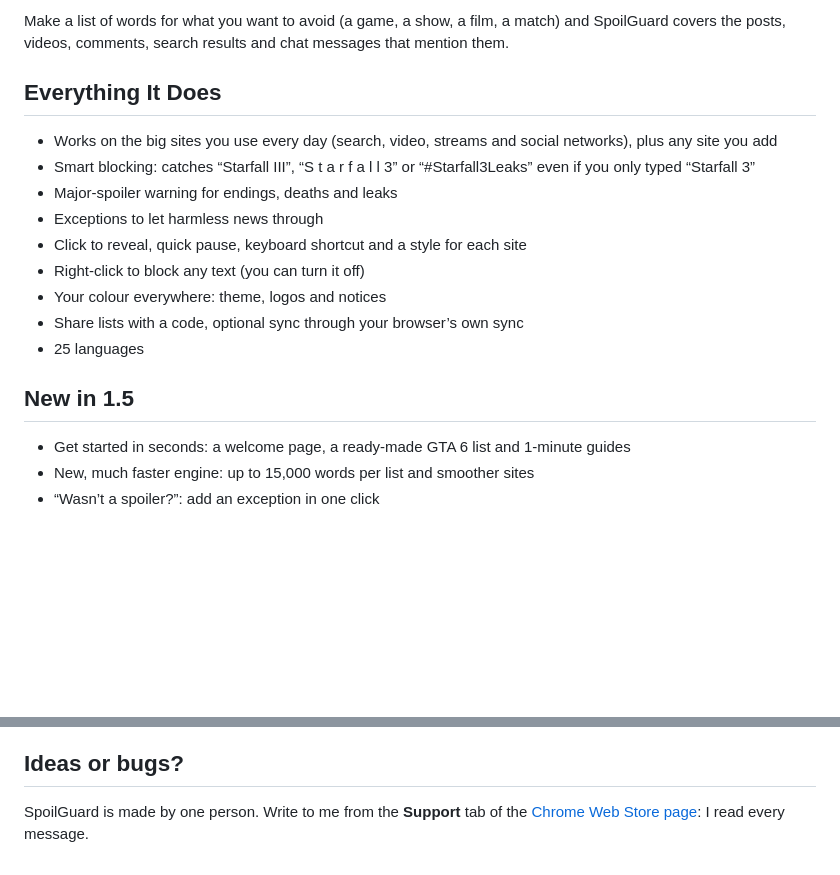
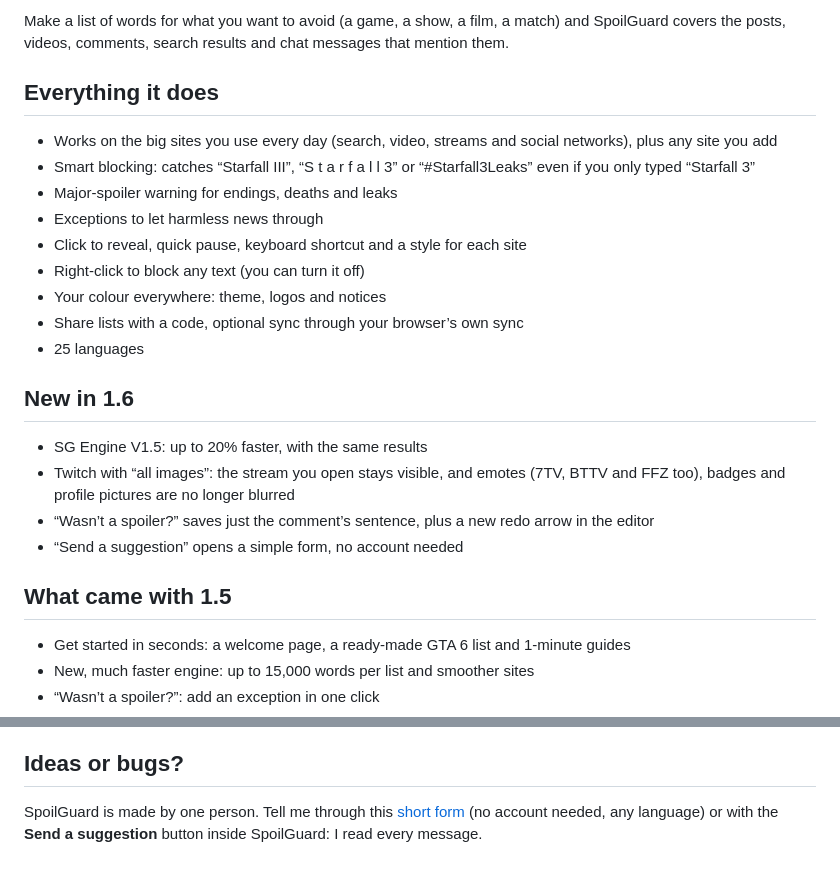
Before and after one commit to BitolWin/SpoilGuard, a Markdown page: README.md, 2 parts joined by grey strips. Drawn GitHub-style; blank space fills up the shorter version.

```diff
--- a/README.md
+++ b/README.md
@@ -16,7 +16,7 @@ SpoilGuard hides spoilers before you see them.
 
 Make a list of words for what you want to avoid (a game, a show, a film, a match) and SpoilGuard covers the posts, videos, comments, search results and chat messages that mention them.
 
-## Everything It Does
+## Everything it does
 
 - Works on the big sites you use every day (search, video, streams and social networks), plus any site you add
 - Smart blocking: catches “Starfall III”, “S t a r f a l l 3” or “#Starfall3Leaks” even if you only typed “Starfall 3”
@@ -28,7 +28,14 @@ Make a list of words for what you want to avoid (a game, a show, a film, a match
 - Share lists with a code, optional sync through your browser’s own sync
 - 25 languages
 
-## New in 1.5
+## New in 1.6
+
+- SG Engine V1.5: up to 20% faster, with the same results
+- Twitch with “all images”: the stream you open stays visible, and emotes (7TV, BTTV and FFZ too), badges and profile pictures are no longer blurred
+- “Wasn’t a spoiler?” saves just the comment’s sentence, plus a new redo arrow in the editor
+- “Send a suggestion” opens a simple form, no account needed
+
+## What came with 1.5
 
 - Get started in seconds: a welcome page, a ready-made GTA 6 list and 1-minute guides
 - New, much faster engine: up to 15,000 words per list and smoother sites
@@ -49,4 +56,4 @@ _Roadmap en español: [spoilguard-roadmap-es.png](spoilguard-roadmap-es.png)_
 
 ## Ideas or bugs?
 
-SpoilGuard is made by one person. Write to me from the **Support** tab of the [Chrome Web Store page](https://chromewebstore.google.com/detail/spoilguard/lfhmbnhfdnjemigggephpakofbbfljba): I read every message.
+SpoilGuard is made by one person. Tell me through this [short form](https://forms.gle/xEjEArWHRfoKM7iM7) (no account needed, any language) or with the **Send a suggestion** button inside SpoilGuard: I read every message.
```
Also changed, not shown: CHANGELOG.es.md (+21 -0 lines), CHANGELOG.md (+21 -0 lines), screenshot.png, 3 other files.
